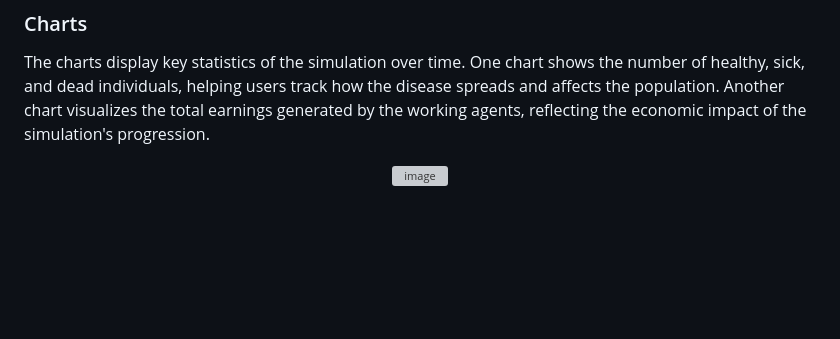
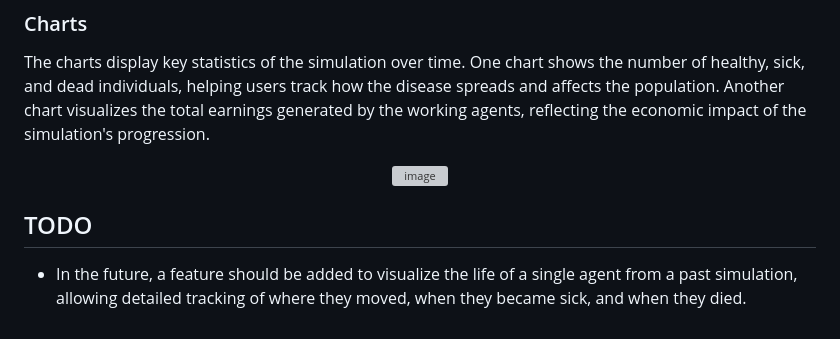
Before and after one commit to jakub-ml/agent-systems, a Markdown page: README.md, the part around the change. GitHub-like rendering; blank space fills up the shorter version; grey boxes are pictures that could not be loaded.

```diff
--- a/README.md
+++ b/README.md
@@ -72,3 +72,7 @@ Another chart visualizes the total earnings generated by the working agents, ref
 <p align="center">
   <img src="https://github.com/user-attachments/assets/ed841f25-e67c-4328-bacf-f5f2182d176e" alt="image">
 </p>
+
+
+## TODO
+- In the future, a feature should be added to visualize the life of a single agent from a past simulation, allowing detailed tracking of where they moved, when they became sick, and when they died.
```
